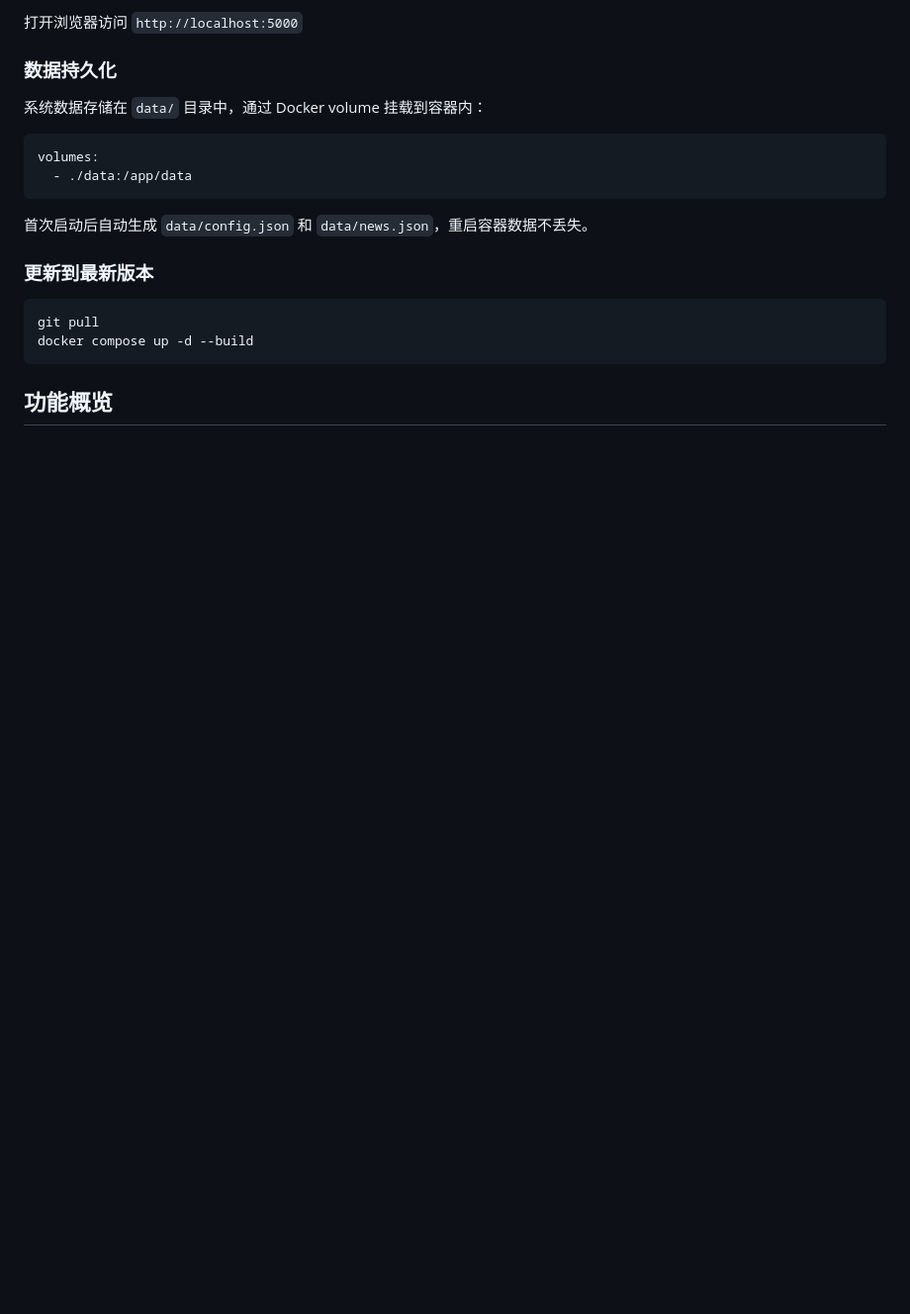
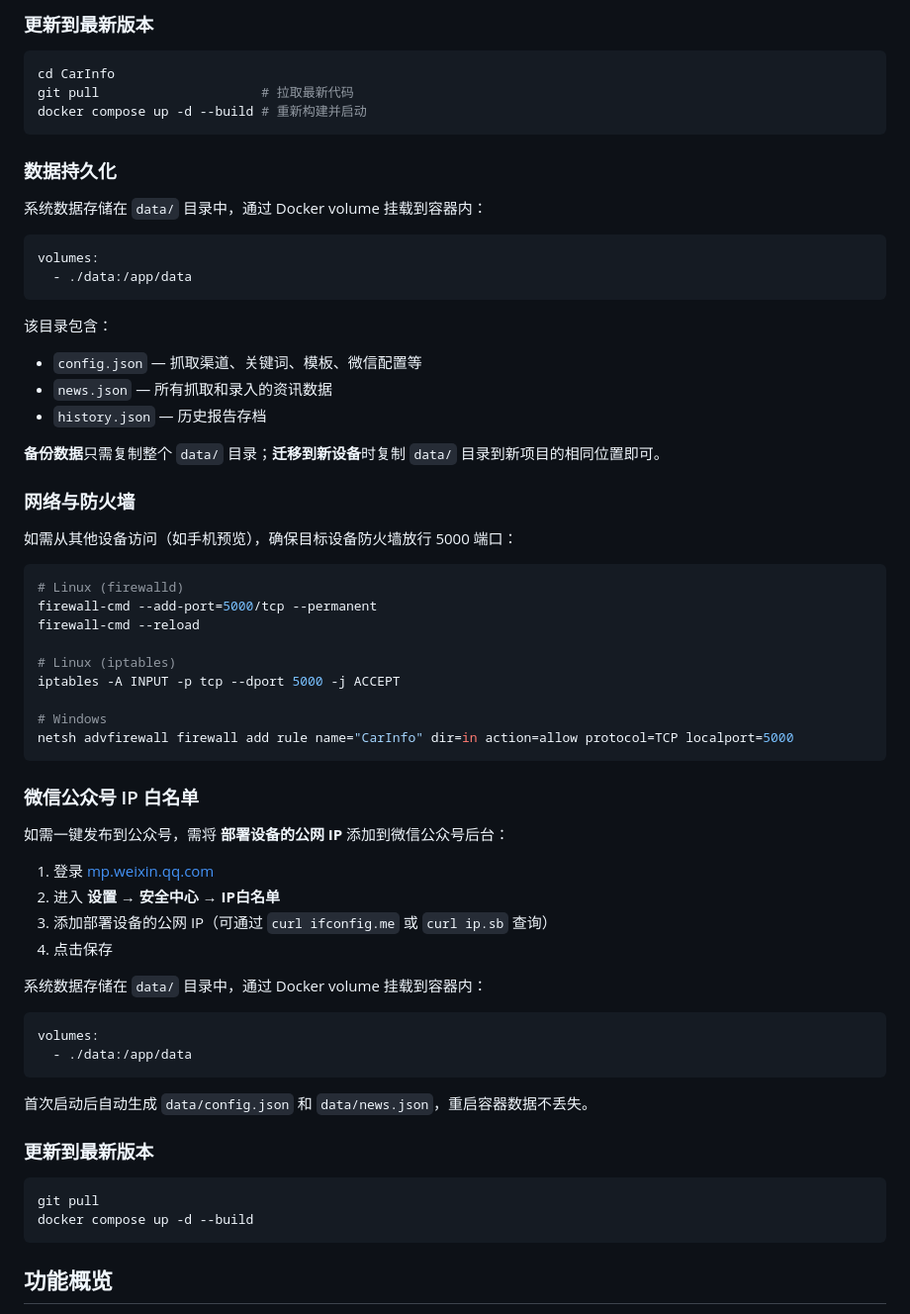
Before and after one commit to 13510328056/CarInfo, a Markdown page: README.md, the part around one of its changes. Shown at 99% size. GitHub-like rendering; blank space fills up the shorter version.

````diff
--- a/README.md
+++ b/README.md
@@ -45,8 +122,53 @@ docker compose down
 ```
 
-打开浏览器访问 `http://localhost:5000`
+### 更新到最新版本
+
+```bash
+cd CarInfo
+git pull                     # 拉取最新代码
+docker compose up -d --build # 重新构建并启动
+```
 
 ### 数据持久化
+
+系统数据存储在 `data/` 目录中，通过 Docker volume 挂载到容器内：
+
+```yaml
+volumes:
+  - ./data:/app/data
+```
+
+该目录包含：
+- `config.json` — 抓取渠道、关键词、模板、微信配置等
+- `news.json` — 所有抓取和录入的资讯数据
+- `history.json` — 历史报告存档
+
+**备份数据**只需复制整个 `data/` 目录；**迁移到新设备**时复制 `data/` 目录到新项目的相同位置即可。
+
+### 网络与防火墙
+
+如需从其他设备访问（如手机预览），确保目标设备防火墙放行 5000 端口：
+
+```bash
+# Linux (firewalld)
+firewall-cmd --add-port=5000/tcp --permanent
+firewall-cmd --reload
+
+# Linux (iptables)
+iptables -A INPUT -p tcp --dport 5000 -j ACCEPT
+
+# Windows
+netsh advfirewall firewall add rule name="CarInfo" dir=in action=allow protocol=TCP localport=5000
+```
+
+### 微信公众号 IP 白名单
+
+如需一键发布到公众号，需将 **部署设备的公网 IP** 添加到微信公众号后台：
+
+1. 登录 [mp.weixin.qq.com](https://mp.weixin.qq.com/)
+2. 进入 **设置 → 安全中心 → IP白名单**
+3. 添加部署设备的公网 IP（可通过 `curl ifconfig.me` 或 `curl ip.sb` 查询）
+4. 点击保存
 
 系统数据存储在 `data/` 目录中，通过 Docker volume 挂载到容器内：
 
````
Also changed, not shown: other parts of README.md (+82 -5 lines).
